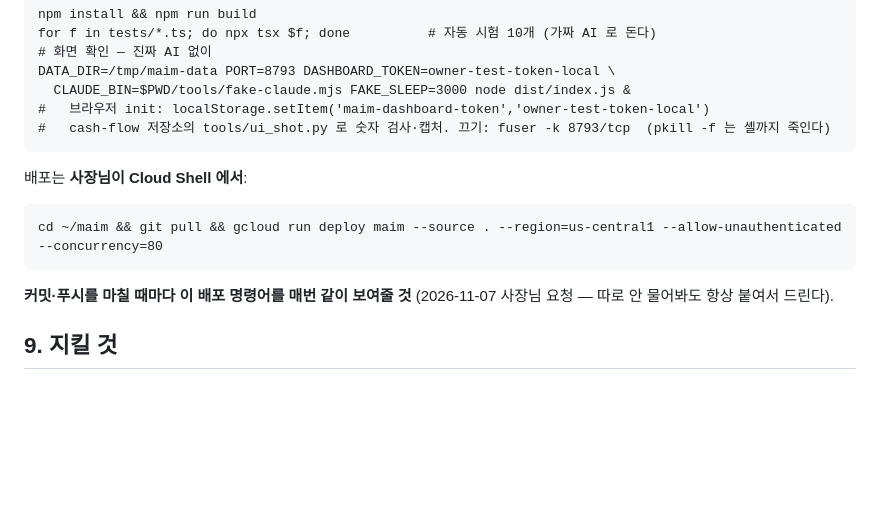
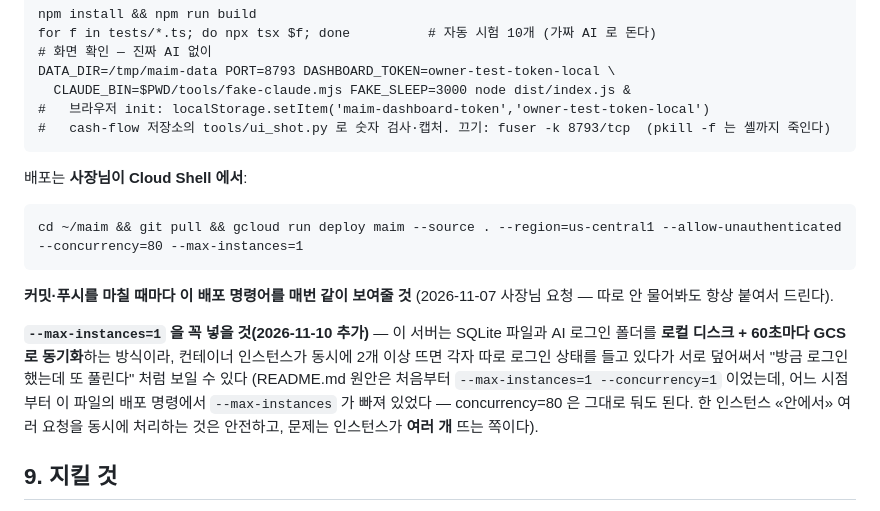
Before and after one commit to parkchihong7-gif/maim, a Markdown page: CLAUDE.md, the part around the change. GitHub-like rendering; blank space fills up the shorter version.

Commit message:
CLAUDE.md — 배포 명령에 --max-instances=1 추가 (로그인 반복 풀림 구조적 원인)
SQLite 파일·AI 로그인 폴더를 로컬+GCS 동기화 방식으로 쓰는 구조라
인스턴스가 2개 이상 뜨면 로그인 상태를 서로 덮어쓸 수 있음.
README.md 원안에는 있었는데 이 파일의 배포 명령에서 빠져 있었다.

Co-Authored-By: Claude Sonnet 5 <noreply@anthropic.com>
Claude-Session: https://claude.ai/code/session_01QDFoMenPPqR9e1q9uarCQx

````diff
--- a/CLAUDE.md
+++ b/CLAUDE.md
@@ -101,10 +101,17 @@ DATA_DIR=/tmp/maim-data PORT=8793 DASHBOARD_TOKEN=owner-test-token-local \
 ```
 배포는 **사장님이 Cloud Shell 에서**:
 ```
-cd ~/maim && git pull && gcloud run deploy maim --source . --region=us-central1 --allow-unauthenticated --concurrency=80
+cd ~/maim && git pull && gcloud run deploy maim --source . --region=us-central1 --allow-unauthenticated --concurrency=80 --max-instances=1
 ```
 **커밋·푸시를 마칠 때마다 이 배포 명령어를 매번 같이 보여줄 것** (2026-11-07 사장님 요청 —
 따로 안 물어봐도 항상 붙여서 드린다).
+
+**`--max-instances=1` 을 꼭 넣을 것(2026-11-10 추가)** — 이 서버는 SQLite 파일과 AI 로그인 폴더를
+**로컬 디스크 + 60초마다 GCS 로 동기화**하는 방식이라, 컨테이너 인스턴스가 동시에 2개 이상 뜨면
+각자 따로 로그인 상태를 들고 있다가 서로 덮어써서 "방금 로그인했는데 또 풀린다" 처럼 보일 수 있다
+(README.md 원안은 처음부터 `--max-instances=1 --concurrency=1` 이었는데, 어느 시점부터 이 파일의
+배포 명령에서 `--max-instances` 가 빠져 있었다 — concurrency=80 은 그대로 둬도 된다. 한 인스턴스
+«안에서» 여러 요청을 동시에 처리하는 것은 안전하고, 문제는 인스턴스가 **여러 개** 뜨는 쪽이다).
 
 ## 9. 지킬 것
 - 네이버 자동 발행·자동 로그인 금지(제안도 하지 않는다). 공식 API·OAuth 만.
````
